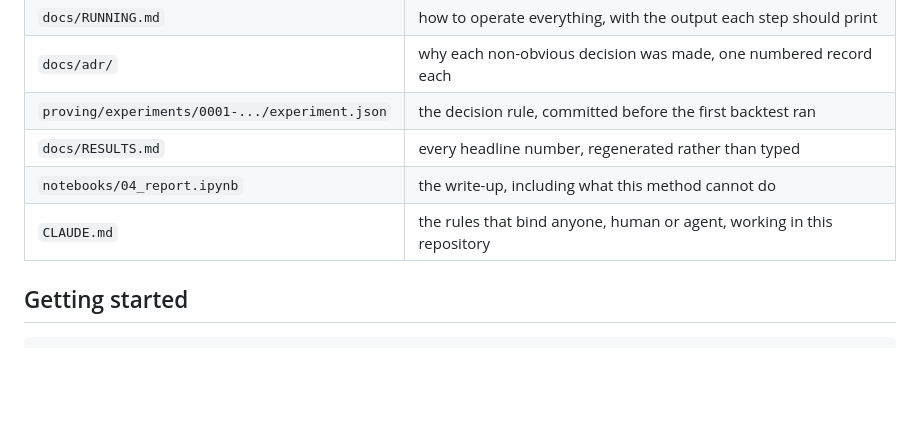
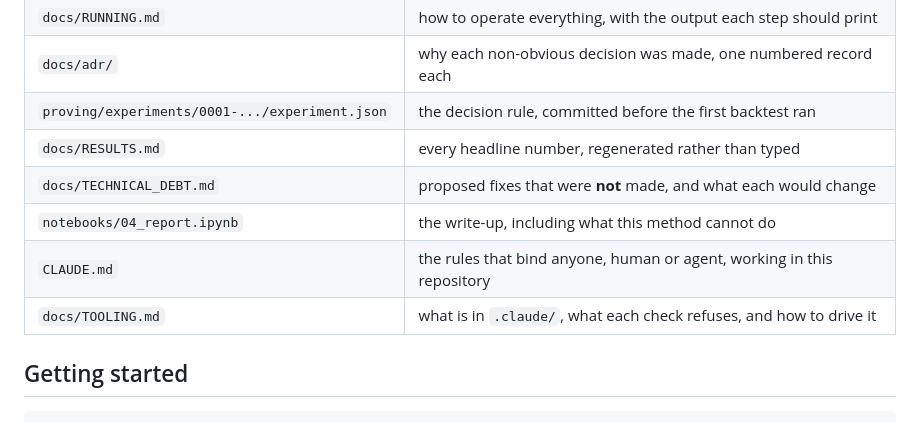
Before and after one commit to Jeddy-Xie/forecasting-the-future, a Markdown page: README.md, the part around the change. Drawn GitHub-style; blank space fills up the shorter version.

```diff
--- a/README.md
+++ b/README.md
@@ -79,8 +79,10 @@ Inside the package:
 | `docs/adr/` | why each non-obvious decision was made, one numbered record each |
 | `proving/experiments/0001-.../experiment.json` | the decision rule, committed before the first backtest ran |
 | `docs/RESULTS.md` | every headline number, regenerated rather than typed |
+| `docs/TECHNICAL_DEBT.md` | proposed fixes that were **not** made, and what each would change |
 | `notebooks/04_report.ipynb` | the write-up, including what this method cannot do |
 | `CLAUDE.md` | the rules that bind anyone, human or agent, working in this repository |
+| `docs/TOOLING.md` | what is in `.claude/`, what each check refuses, and how to drive it |
 
 ## Getting started
 
```
Also changed, not shown: docs/TECHNICAL_DEBT.md (added, +231 -0 lines).
